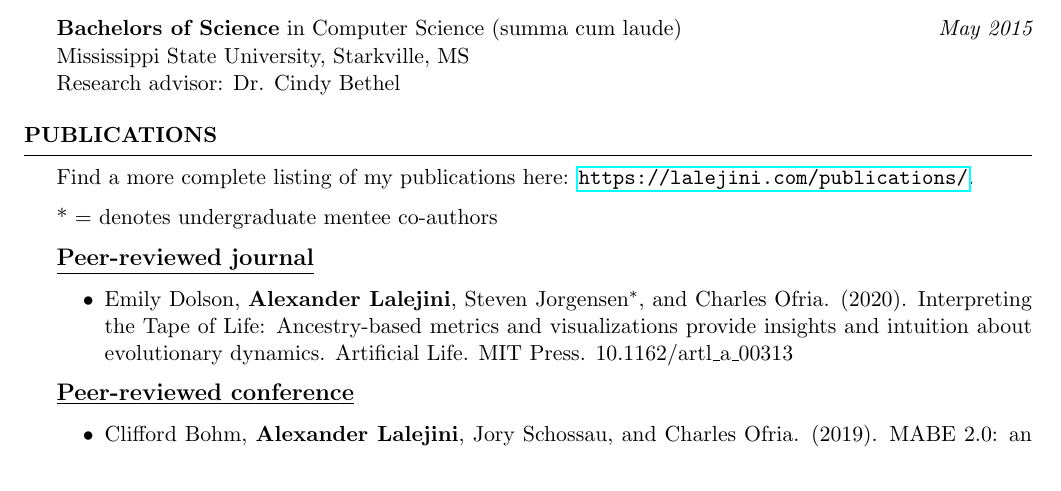
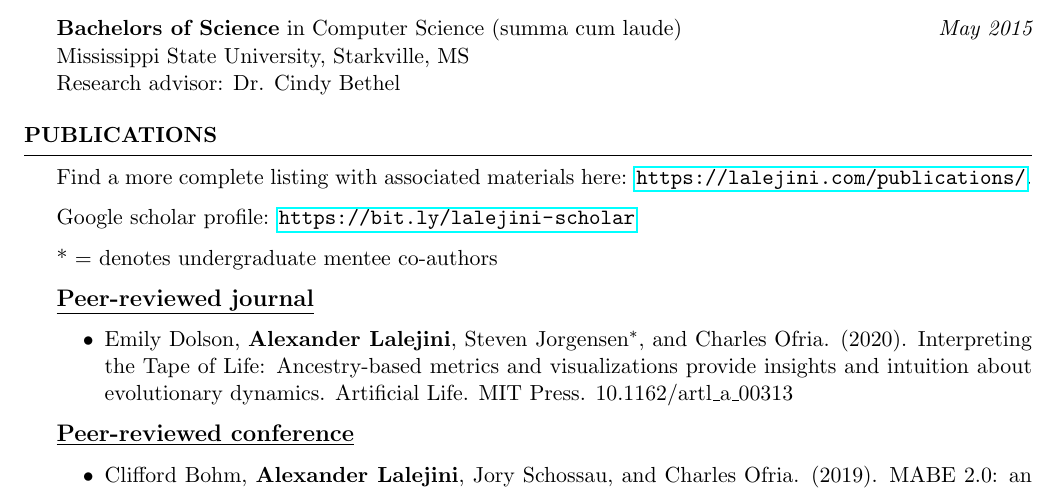
Before and after one commit to amlalejini/cv, a LaTeX CV (main.tex, which reads tex/publications.tex): part of page 1 of 5, cut so that both start at the same text. Compiled offline with pdfLaTeX.

Commit message:
add google scholar profile to publications section

```diff
--- a/tex/publications.tex
+++ b/tex/publications.tex
@@ -1,6 +1,8 @@
 \begin{rSection}{Publications}
 
-Find a more complete listing of my publications here: \url{https://lalejini.com/publications/}.
+Find a more complete listing with associated materials here: \url{https://lalejini.com/publications/}.
+
+Google scholar profile: \url{https://bit.ly/lalejini-scholar}
 
 * = denotes undergraduate mentee co-authors
 
```
